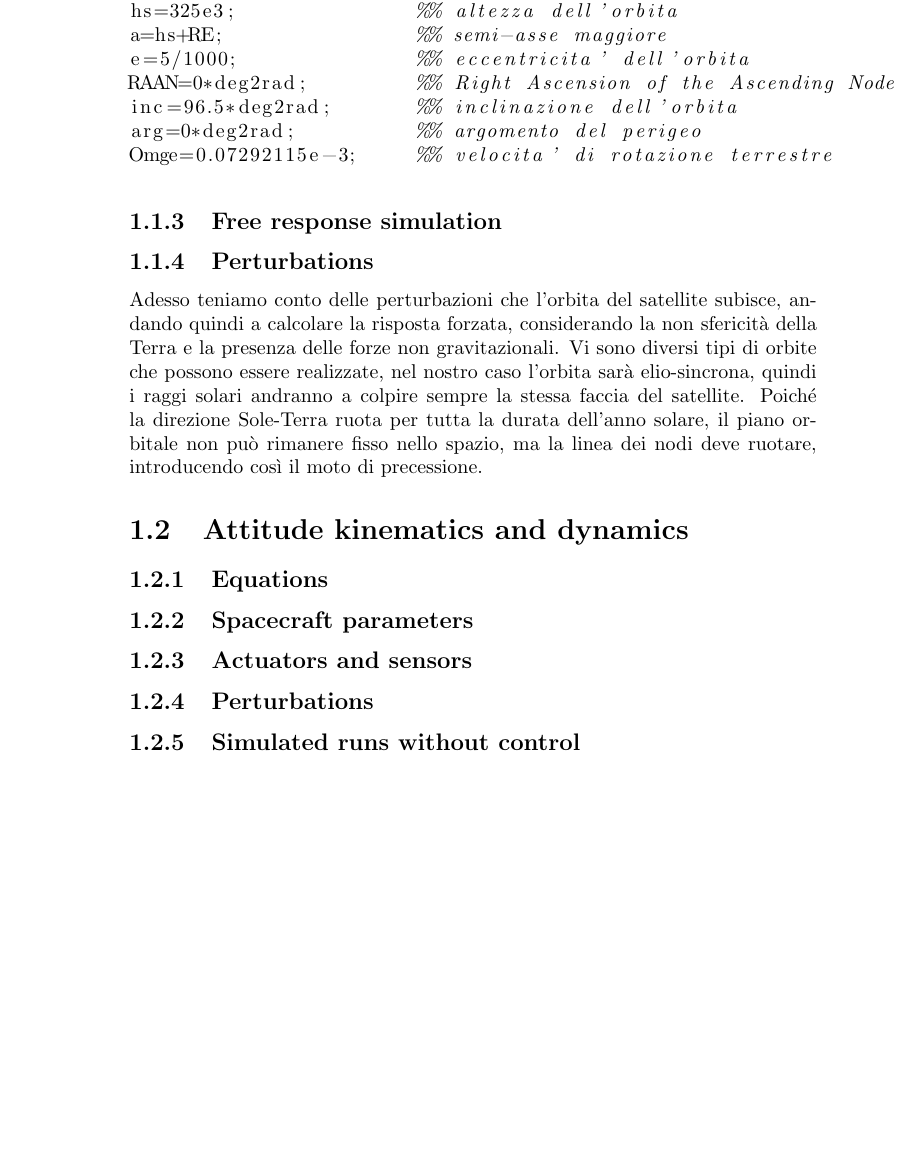
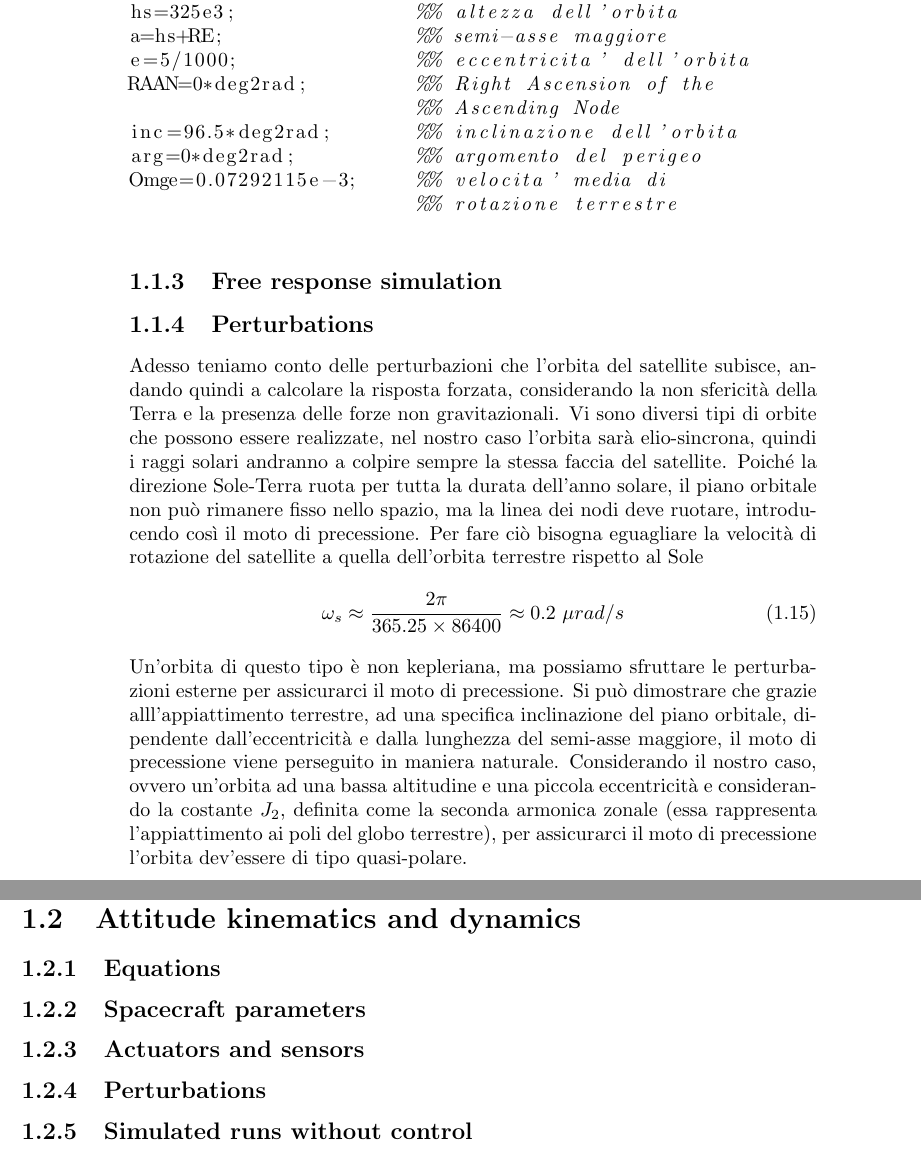
Before and after one commit to andrea-rockt/relazione-mcsa, a LaTeX book (src/main.tex, which reads src/modelling/orbit_dynamics/code/orbit_parameters.m, src/modelling/orbit_dynamics/orbit_perturbations.tex): part of page 6 of 7 before the commit and two parts of pages 6 and 7 of 9 after it, the two joined at a grey line, cut so that both start at the same text, the shorter picture padded with empty space. Compiled offline with pdfLaTeX.

Commit message:
aligned matlab code listings

```diff
--- a/src/modelling/orbit_dynamics/code/orbit_parameters.m
+++ b/src/modelling/orbit_dynamics/code/orbit_parameters.m
@@ -5,7 +5,9 @@ RE=6.378137e6;		%% raggio terrestre
 hs=325e3;		%% altezza dell'orbita
 a=hs+RE;           	%% semi-asse maggiore
 e=5/1000;            	%% eccentricita' dell'orbita
-RAAN=0*deg2rad;    	%% Right Ascension of the Ascending Node
+RAAN=0*deg2rad;    	%% Right Ascension of the
+			%% Ascending Node
 inc=96.5*deg2rad; 	%% inclinazione dell'orbita
 arg=0*deg2rad;     	%% argomento del perigeo
-Omge=0.07292115e-3; 	%% velocita' di rotazione terrestre
+Omge=0.07292115e-3; 	%% velocita' media di
+			%% rotazione terrestre
--- a/src/modelling/orbit_dynamics/orbit_perturbations.tex
+++ b/src/modelling/orbit_dynamics/orbit_perturbations.tex
@@ -5,4 +5,18 @@ di orbite che possono essere realizzate, nel nostro caso l'orbita sarà
 elio-sincrona, quindi i raggi solari andranno a colpire sempre la stessa faccia
 del satellite. Poiché la direzione Sole-Terra ruota per tutta la durata
 dell'anno solare, il piano orbitale non può rimanere fisso nello spazio, ma la
-linea dei nodi deve ruotare, introducendo così il moto di precessione.
+linea dei nodi deve ruotare, introducendo così il moto di precessione. Per fare
+ciò bisogna eguagliare la velocità di rotazione del satellite a quella
+dell'orbita terrestre rispetto al Sole
+\begin{equation}
+\omega_s\approx \frac{2\pi}{365.25\times86400}\approx 0.2 \ \mu rad/s
+\end{equation}
+Un'orbita di questo tipo è non kepleriana, ma possiamo sfruttare le
+perturbazioni esterne per assicurarci il moto di precessione. Si può dimostrare
+che grazie alll'appiattimento terrestre, ad una specifica inclinazione del piano
+orbitale, dipendente dall'eccentricità e dalla lunghezza del semi-asse maggiore,
+il moto di precessione viene perseguito in maniera naturale. Considerando il
+nostro caso, ovvero un'orbita ad una bassa altitudine e una piccola eccentricità
+e considerando la costante $J_2$, definita come la seconda armonica zonale (essa
+rappresenta l'appiattimento ai poli del globo terrestre), per assicurarci il
+moto di precessione l'orbita dev'essere di tipo quasi-polare.
```
Also changed, not shown: 1 other file.
